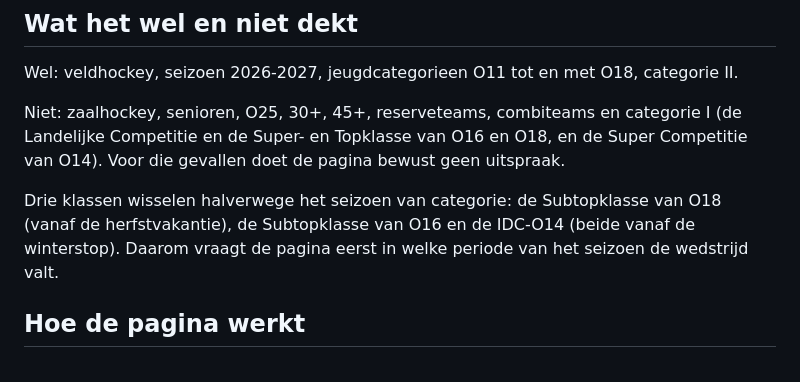
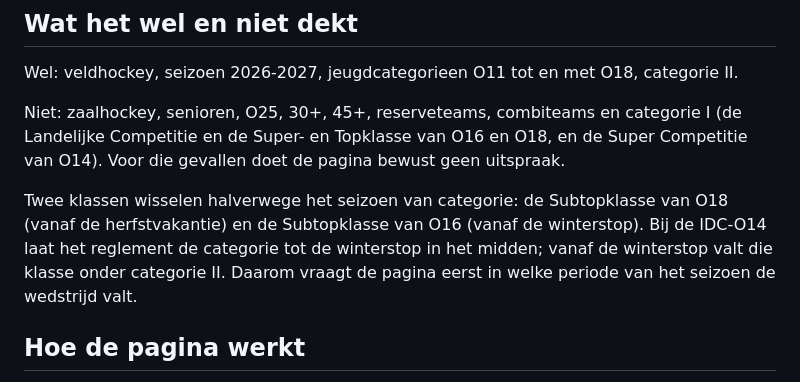
Before and after one commit to faijdherbe/invalmatrix, a Markdown page: README.md, the part around the change. Drawn GitHub-style.

Commit message:
docs: laat README niet langer beweren dat IDC-O14 van categorie wisselt
De zin bij "Wat het wel en niet dekt" zei dat IDC-O14 net als de twee
Subtopklassen halverwege het seizoen "van categorie wisselt". Dat impliceert
een categorie I-kant voor IDC-O14 die het ontwerpdocument (sectie "Gevolgen
voor de gegevens") juist uitdrukkelijk niet claimt: hoofdstuk 2 noemt IDC-O14
nergens onder categorie I en zegt alleen dat de klasse vanaf de winterstop
onder categorie II valt. De legendregel bij "?" verderop in dezelfde README
zei het al goed; deze passage sprak dat tegen. Nu beschrijft de tekst de twee
Subtopklassen als categoriewissel en IDC-O14 als een klasse waarvan het
reglement de categorie tot de winterstop open laat.

```diff
--- a/README.md
+++ b/README.md
@@ -13,9 +13,11 @@ Niet: zaalhockey, senioren, O25, 30+, 45+, reserveteams, combiteams en categorie
 Landelijke Competitie en de Super- en Topklasse van O16 en O18, en de Super Competitie van
 O14). Voor die gevallen doet de pagina bewust geen uitspraak.
 
-Drie klassen wisselen halverwege het seizoen van categorie: de Subtopklasse van O18 (vanaf de
-herfstvakantie), de Subtopklasse van O16 en de IDC-O14 (beide vanaf de winterstop). Daarom
-vraagt de pagina eerst in welke periode van het seizoen de wedstrijd valt.
+Twee klassen wisselen halverwege het seizoen van categorie: de Subtopklasse van O18 (vanaf de
+herfstvakantie) en de Subtopklasse van O16 (vanaf de winterstop). Bij de IDC-O14 laat het
+reglement de categorie tot de winterstop in het midden; vanaf de winterstop valt die klasse
+onder categorie II. Daarom vraagt de pagina eerst in welke periode van het seizoen de wedstrijd
+valt.
 
 ## Hoe de pagina werkt
 
```
